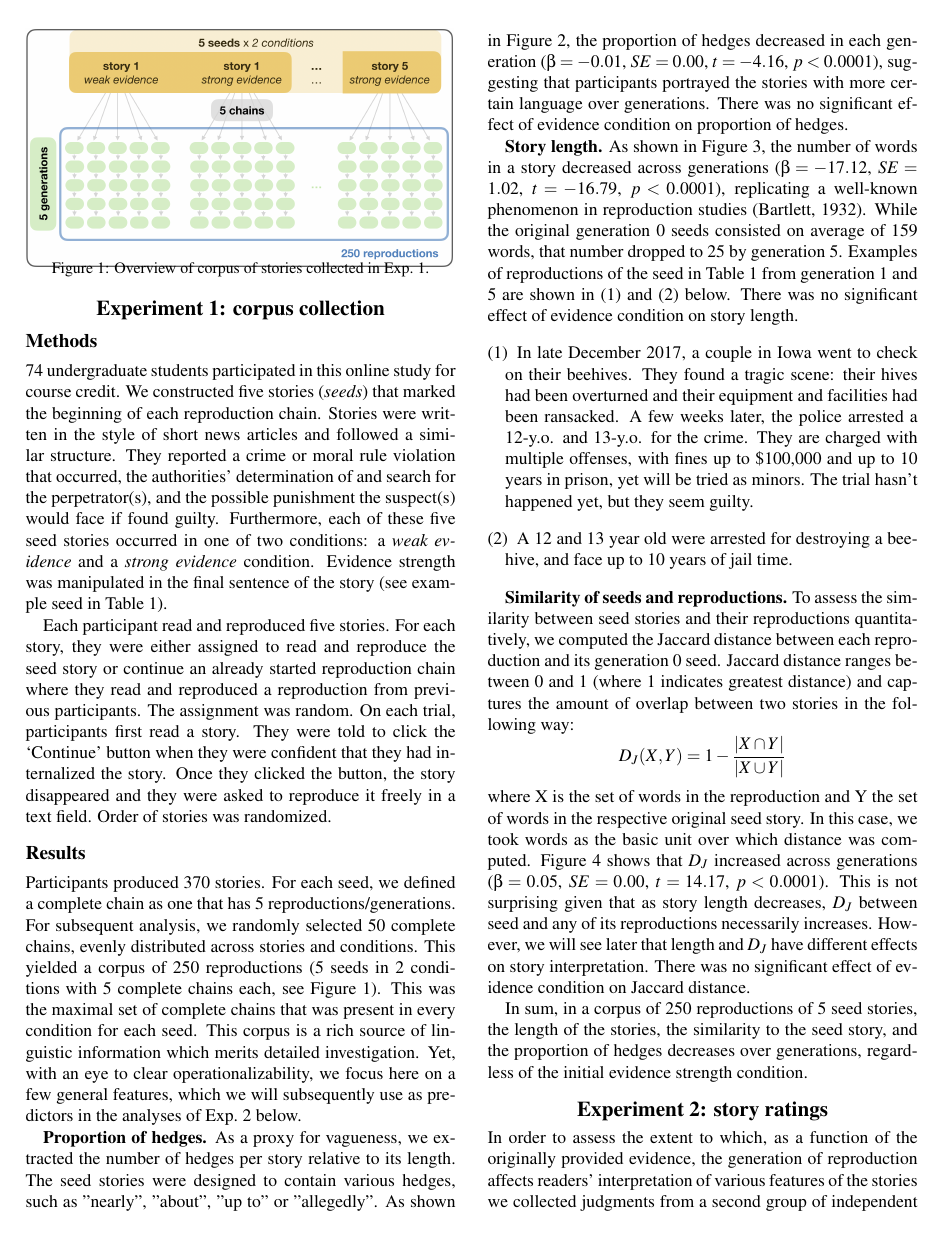
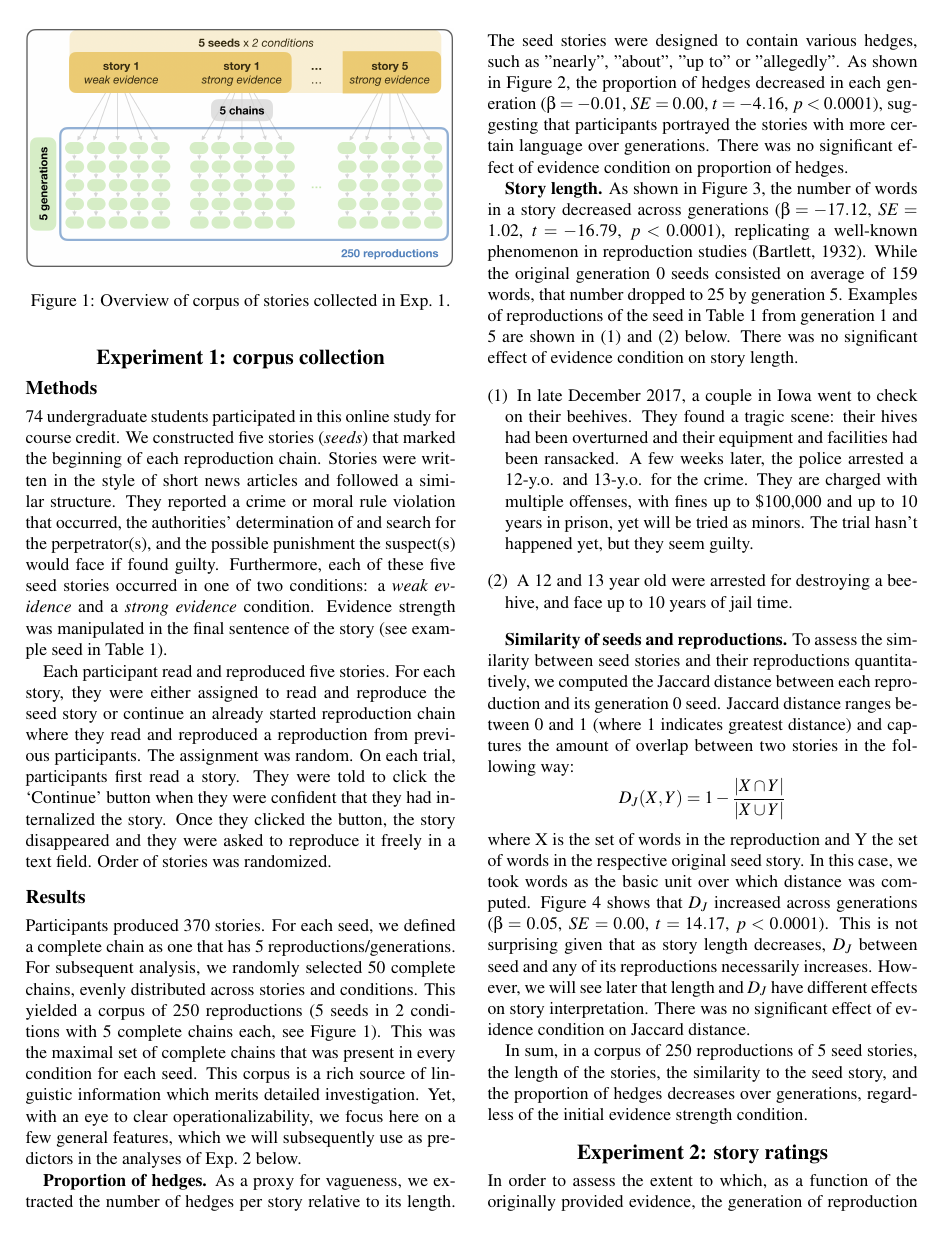
Before and after one commit to elisakreiss/IteratedNarration, a LaTeX paper (writing/2019_cogsci/cogsci_IN.tex): page 2 of 8. Compiled offline with pdfLaTeX.

Commit message:
caption adaption

```diff
--- a/writing/2019_cogsci/cogsci_IN.tex
+++ b/writing/2019_cogsci/cogsci_IN.tex
@@ -63,11 +63,11 @@
 %%the camera-ready version, which could interfere with the timely
 %%appearance of your paper in the Proceedings.
 
-\usepackage{caption} % use corresponding myfiguresize!
-\setlength{\captionmargin}{0pt}
-\renewcommand{\captionfont}{\footnotesize}
-\setlength{\belowcaptionskip}{-10pt} % standard is 0pt
-\setlength{\abovecaptionskip}{-3pt} % standard is 0pt
+%\usepackage{caption} % use corresponding myfiguresize!
+%\setlength{\captionmargin}{0pt}
+%\renewcommand{\captionfont}{\footnotesize}
+%\setlength{\belowcaptionskip}{0pt} % standard is 0pt
+%\setlength{\abovecaptionskip}{0pt} % standard is 0pt
 
 \title{I heard he might be guilty, so he probably is: Uncertain evidence statements in
   iterative reproductions of crime stories}
```
